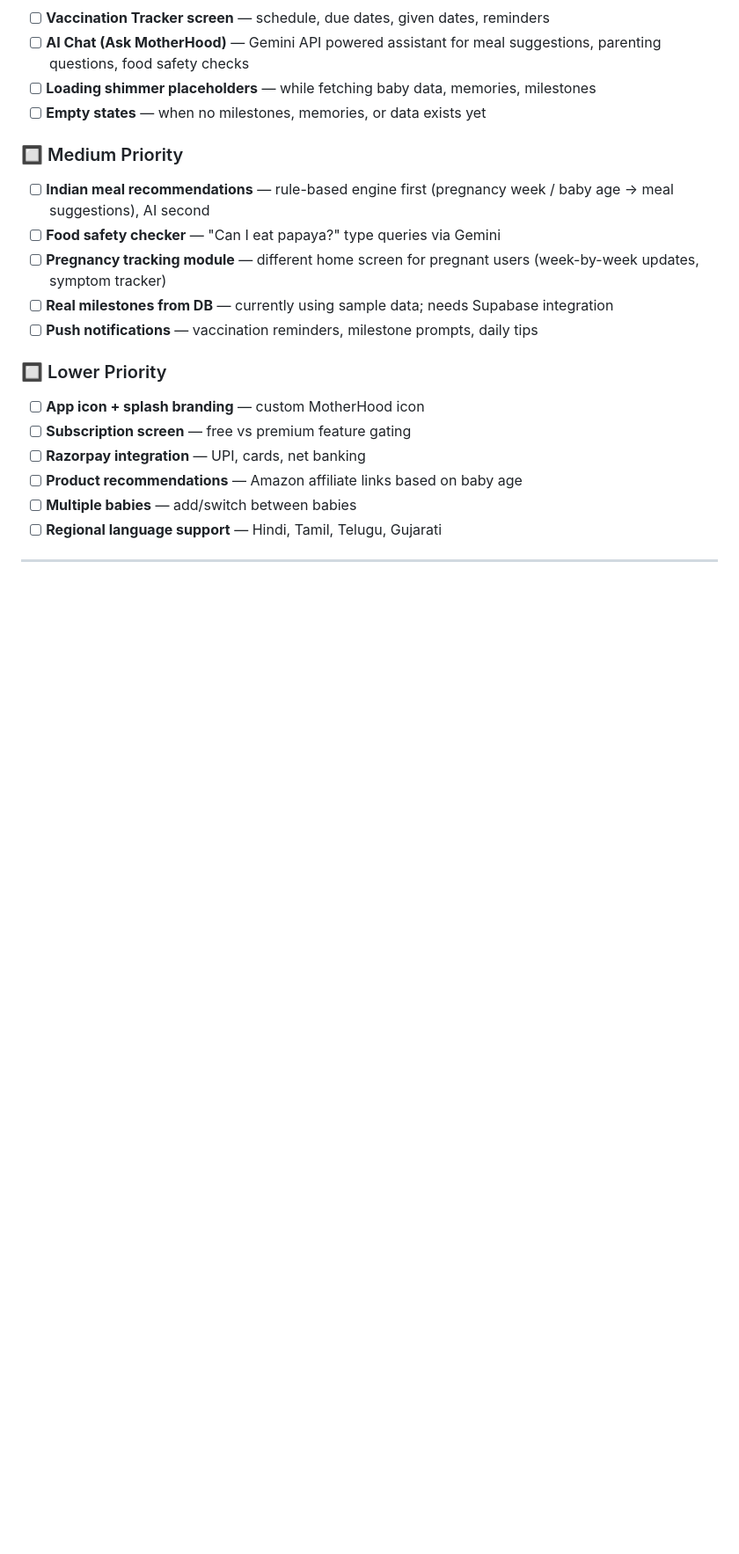
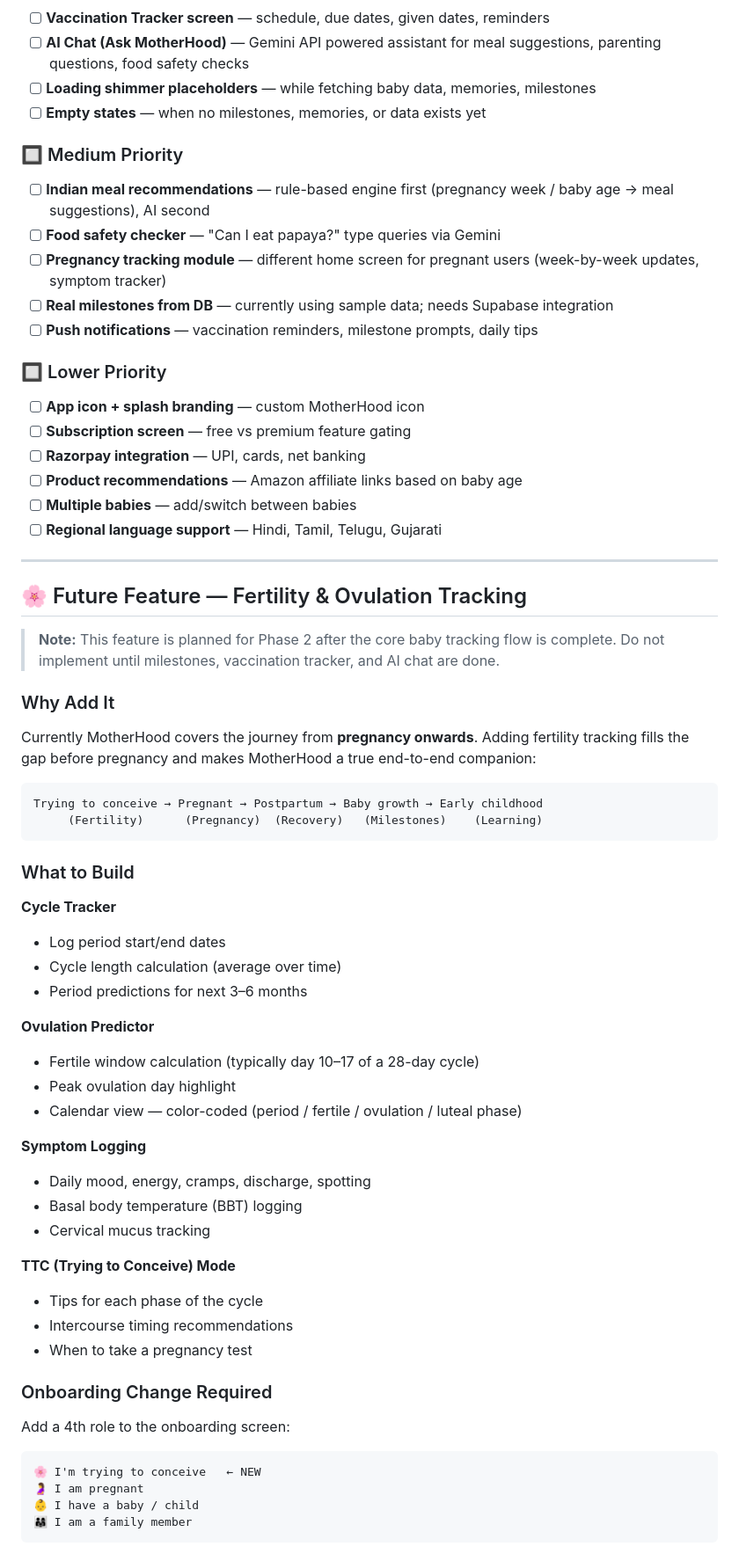
Before and after one commit to codeknight05/motherhood, a Markdown page: README.md, the part around one of its changes. Shown at 88% size. Drawn GitHub-style; blank space fills up the shorter version.

````diff
--- a/README.md
+++ b/README.md
@@ -180,3 +180,49 @@ lib/
 - [ ] **Product recommendations** — Amazon affiliate links based on baby age
 - [ ] **Multiple babies** — add/switch between babies
 - [ ] **Regional language support** — Hindi, Tamil, Telugu, Gujarati
+
+---
+
+## 🌸 Future Feature — Fertility & Ovulation Tracking
+
+> **Note:** This feature is planned for Phase 2 after the core baby tracking flow is complete. Do not implement until milestones, vaccination tracker, and AI chat are done.
+
+### Why Add It
+Currently MotherHood covers the journey from **pregnancy onwards**. Adding fertility tracking fills the gap before pregnancy and makes MotherHood a true end-to-end companion:
+
+```
+Trying to conceive → Pregnant → Postpartum → Baby growth → Early childhood
+     (Fertility)      (Pregnancy)  (Recovery)   (Milestones)    (Learning)
+```
+
+### What to Build
+
+**Cycle Tracker**
+- Log period start/end dates
+- Cycle length calculation (average over time)
+- Period predictions for next 3–6 months
+
+**Ovulation Predictor**
+- Fertile window calculation (typically day 10–17 of a 28-day cycle)
+- Peak ovulation day highlight
+- Calendar view — color-coded (period / fertile / ovulation / luteal phase)
+
+**Symptom Logging**
+- Daily mood, energy, cramps, discharge, spotting
+- Basal body temperature (BBT) logging
+- Cervical mucus tracking
+
+**TTC (Trying to Conceive) Mode**
+- Tips for each phase of the cycle
+- Intercourse timing recommendations
+- When to take a pregnancy test
+
+### Onboarding Change Required
+Add a 4th role to the onboarding screen:
+```
+🌸 I'm trying to conceive   ← NEW
+🤰 I am pregnant
+👶 I have a baby / child
+👨‍👩‍👧 I am a family member
+```
+
````
Also changed, not shown: other parts of README.md (+38 -0 lines).
